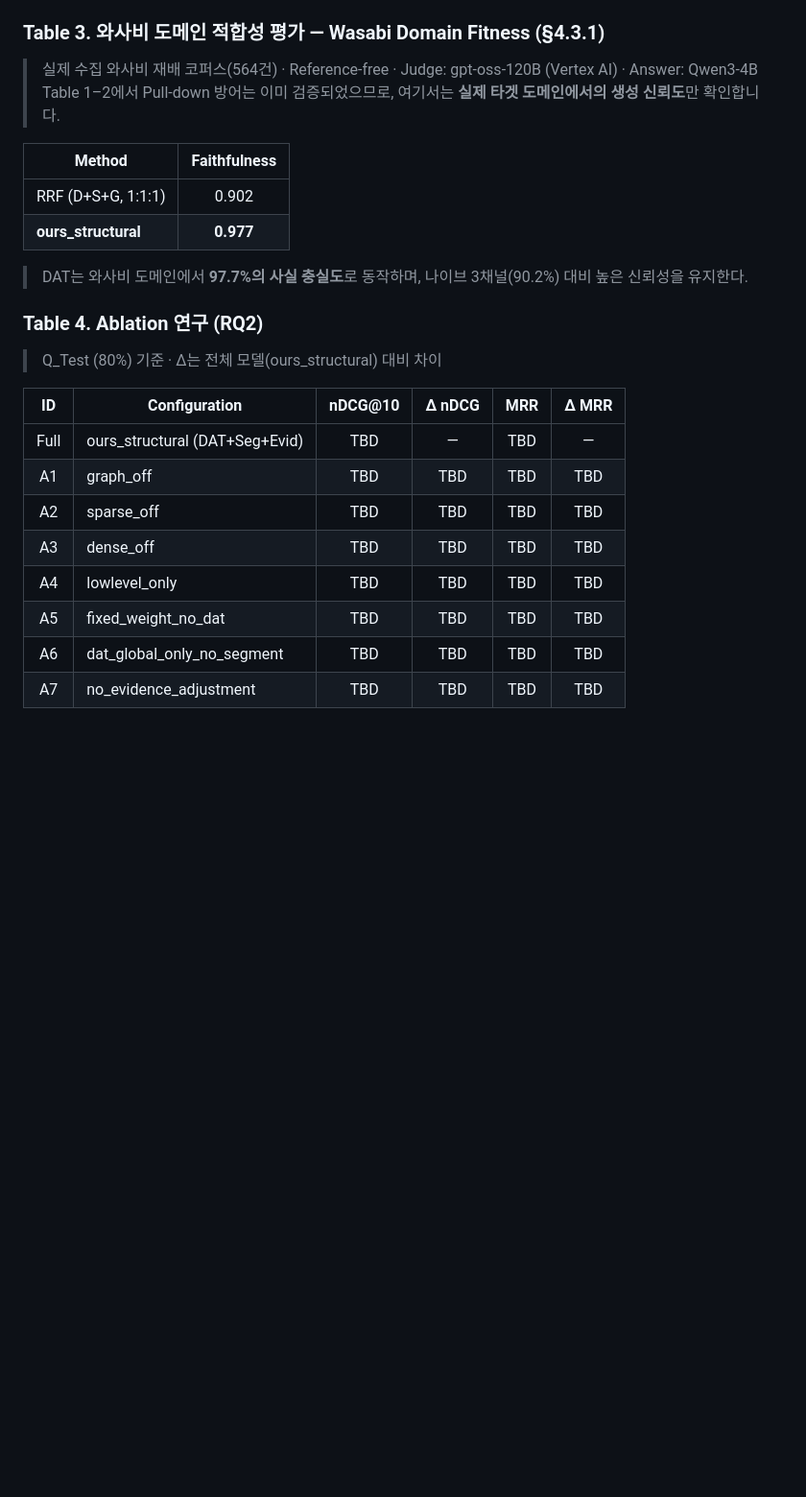
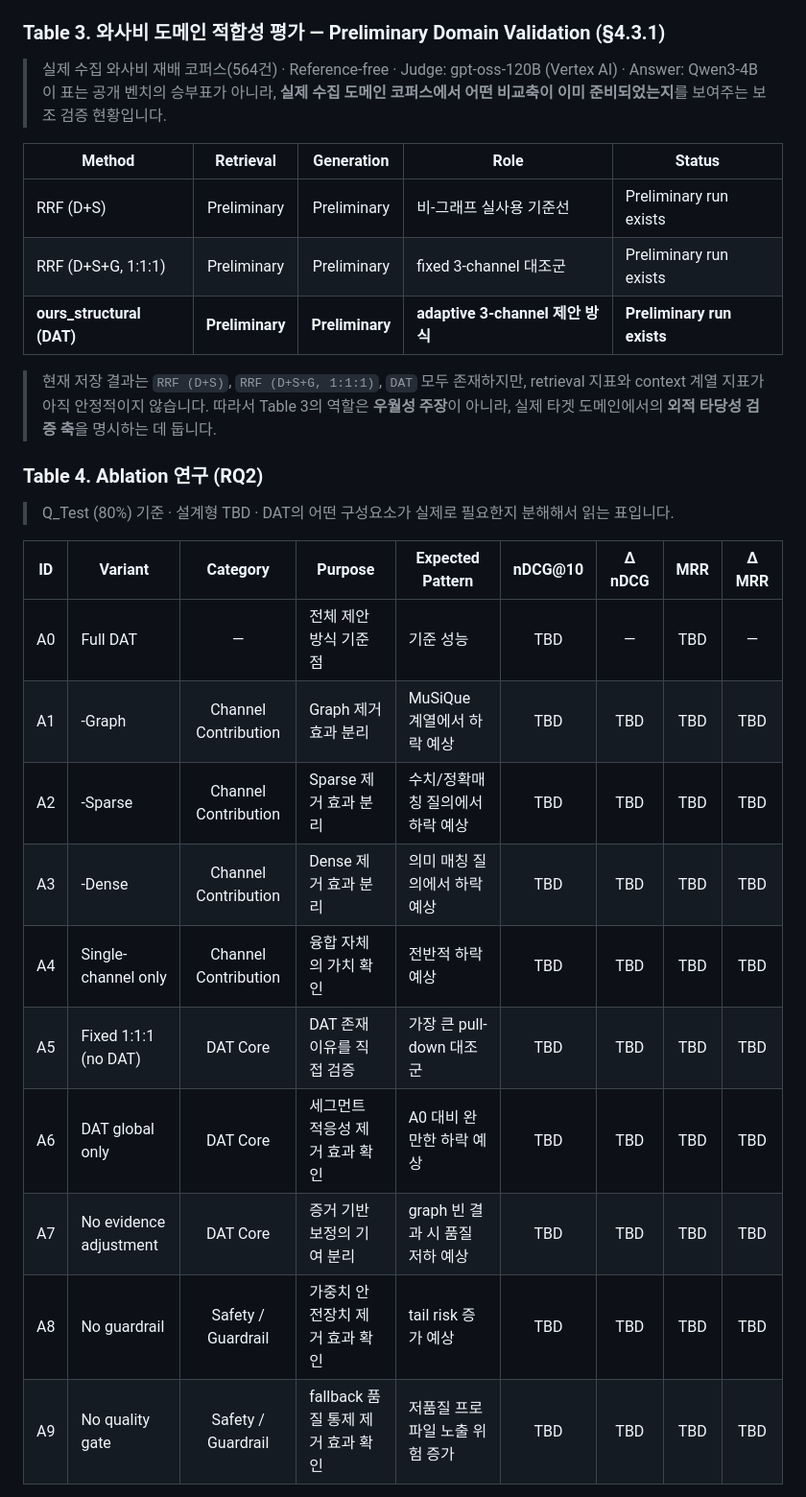
Before and after one commit to NAMUORI00/smartfarm-workspace, a Markdown page: README.md, the part around one of its changes. Shown at 96% size. Drawn GitHub-style; blank space fills up the shorter version.

Commit message:
docs: align readme and experiments draft with preliminary evaluation framing

```diff
--- a/README.md
+++ b/README.md
@@ -111,30 +111,33 @@ Dense, Sparse, Graph **3채널 검색을 통합하는 엣지 네이티브 RAG
 - **Faithfulness 해석 주의:** Faithfulness는 `D+S (0.414)`보다 나이브 3채널과 DAT가 모두 높지만, `naive 3ch (0.444)`와 `ours (0.443)`의 차이는 사실상 미미하다. 따라서 이 표의 초점은 **Faithfulness 우월성**보다 **관련성/정밀도 회복**에 둔다.
 - **Context Recall 보존:** DAT의 `1.000`은 Graph를 억제하더라도 검색 완전성을 유지했음을 보여준다.
 
-### Table 3. 와사비 도메인 적합성 평가 — Wasabi Domain Fitness (§4.3.1)
+### Table 3. 와사비 도메인 적합성 평가 — Preliminary Domain Validation (§4.3.1)
 
 > 실제 수집 와사비 재배 코퍼스(564건) · Reference-free · Judge: gpt-oss-120B (Vertex AI) · Answer: Qwen3-4B
-> Table 1–2에서 Pull-down 방어는 이미 검증되었으므로, 여기서는 **실제 타겟 도메인에서의 생성 신뢰도**만 확인합니다.
+> 이 표는 공개 벤치의 승부표가 아니라, **실제 수집 도메인 코퍼스에서 어떤 비교축이 이미 준비되었는지**를 보여주는 보조 검증 현황입니다.
 
-| Method | Faithfulness |
-|--------|:------------:|
-| RRF (D+S+G, 1:1:1) | 0.902 |
-| **ours\_structural** | **0.977** |
+| Method | Retrieval | Generation | Role | Status |
+|--------|:---------:|:----------:|------|--------|
+| RRF (D+S) | Preliminary | Preliminary | 비-그래프 실사용 기준선 | Preliminary run exists |
+| RRF (D+S+G, 1:1:1) | Preliminary | Preliminary | fixed 3-channel 대조군 | Preliminary run exists |
+| **ours\_structural (DAT)** | **Preliminary** | **Preliminary** | **adaptive 3-channel 제안 방식** | **Preliminary run exists** |
 
-> DAT는 와사비 도메인에서 **97.7%의 사실 충실도**로 동작하며, 나이브 3채널(90.2%) 대비 높은 신뢰성을 유지한다.
+> 현재 저장 결과는 `RRF (D+S)`, `RRF (D+S+G, 1:1:1)`, `DAT` 모두 존재하지만, retrieval 지표와 context 계열 지표가 아직 안정적이지 않습니다. 따라서 Table 3의 역할은 **우월성 주장**이 아니라, 실제 타겟 도메인에서의 **외적 타당성 검증 축**을 명시하는 데 둡니다.
 
 ### Table 4. Ablation 연구 (RQ2)
 
-> Q_Test (80%) 기준 · Δ는 전체 모델(ours\_structural) 대비 차이
+> Q_Test (80%) 기준 · 설계형 TBD · DAT의 어떤 구성요소가 실제로 필요한지 분해해서 읽는 표입니다.
 
-| ID | Configuration | nDCG@10 | Δ nDCG | MRR | Δ MRR |
-|:--:|---------------|:-------:|:------:|:---:|:-----:|
-| Full | ours\_structural (DAT+Seg+Evid) | TBD | — | TBD | — |
-| A1 | graph\_off | TBD | TBD | TBD | TBD |
-| A2 | sparse\_off | TBD | TBD | TBD | TBD |
-| A3 | dense\_off | TBD | TBD | TBD | TBD |
-| A4 | lowlevel\_only | TBD | TBD | TBD | TBD |
-| A5 | fixed\_weight\_no\_dat | TBD | TBD | TBD | TBD |
-| A6 | dat\_global\_only\_no\_segment | TBD | TBD | TBD | TBD |
-| A7 | no\_evidence\_adjustment | TBD | TBD | TBD | TBD |
+| ID | Variant | Category | Purpose | Expected Pattern | nDCG@10 | Δ nDCG | MRR | Δ MRR |
+|:--:|---------|:--------:|---------|------------------|:-------:|:------:|:---:|:-----:|
+| A0 | Full DAT | — | 전체 제안 방식 기준점 | 기준 성능 | TBD | — | TBD | — |
+| A1 | -Graph | Channel Contribution | Graph 제거 효과 분리 | MuSiQue 계열에서 하락 예상 | TBD | TBD | TBD | TBD |
+| A2 | -Sparse | Channel Contribution | Sparse 제거 효과 분리 | 수치/정확매칭 질의에서 하락 예상 | TBD | TBD | TBD | TBD |
+| A3 | -Dense | Channel Contribution | Dense 제거 효과 분리 | 의미 매칭 질의에서 하락 예상 | TBD | TBD | TBD | TBD |
+| A4 | Single-channel only | Channel Contribution | 융합 자체의 가치 확인 | 전반적 하락 예상 | TBD | TBD | TBD | TBD |
+| A5 | Fixed 1:1:1 (no DAT) | DAT Core | DAT 존재 이유를 직접 검증 | 가장 큰 pull-down 대조군 | TBD | TBD | TBD | TBD |
+| A6 | DAT global only | DAT Core | 세그먼트 적응성 제거 효과 확인 | A0 대비 완만한 하락 예상 | TBD | TBD | TBD | TBD |
+| A7 | No evidence adjustment | DAT Core | 증거 기반 보정의 기여 분리 | graph 빈 결과 시 품질 저하 예상 | TBD | TBD | TBD | TBD |
+| A8 | No guardrail | Safety / Guardrail | 가중치 안전장치 제거 효과 확인 | tail risk 증가 예상 | TBD | TBD | TBD | TBD |
+| A9 | No quality gate | Safety / Guardrail | fallback 품질 통제 제거 효과 확인 | 저품질 프로파일 노출 위험 증가 | TBD | TBD | TBD | TBD |
 
```
Also changed, not shown: other parts of README.md (+16 -5 lines).
